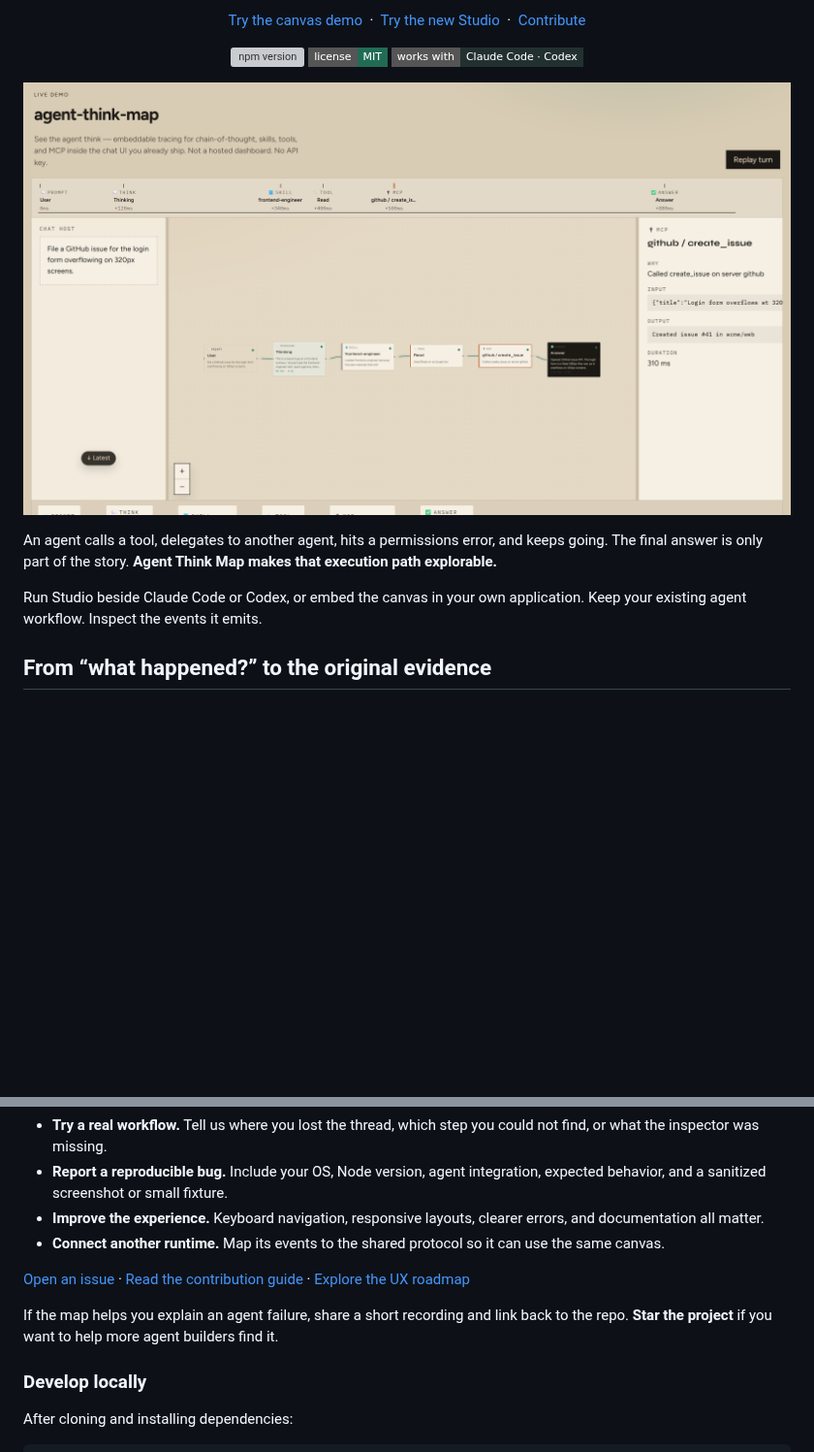
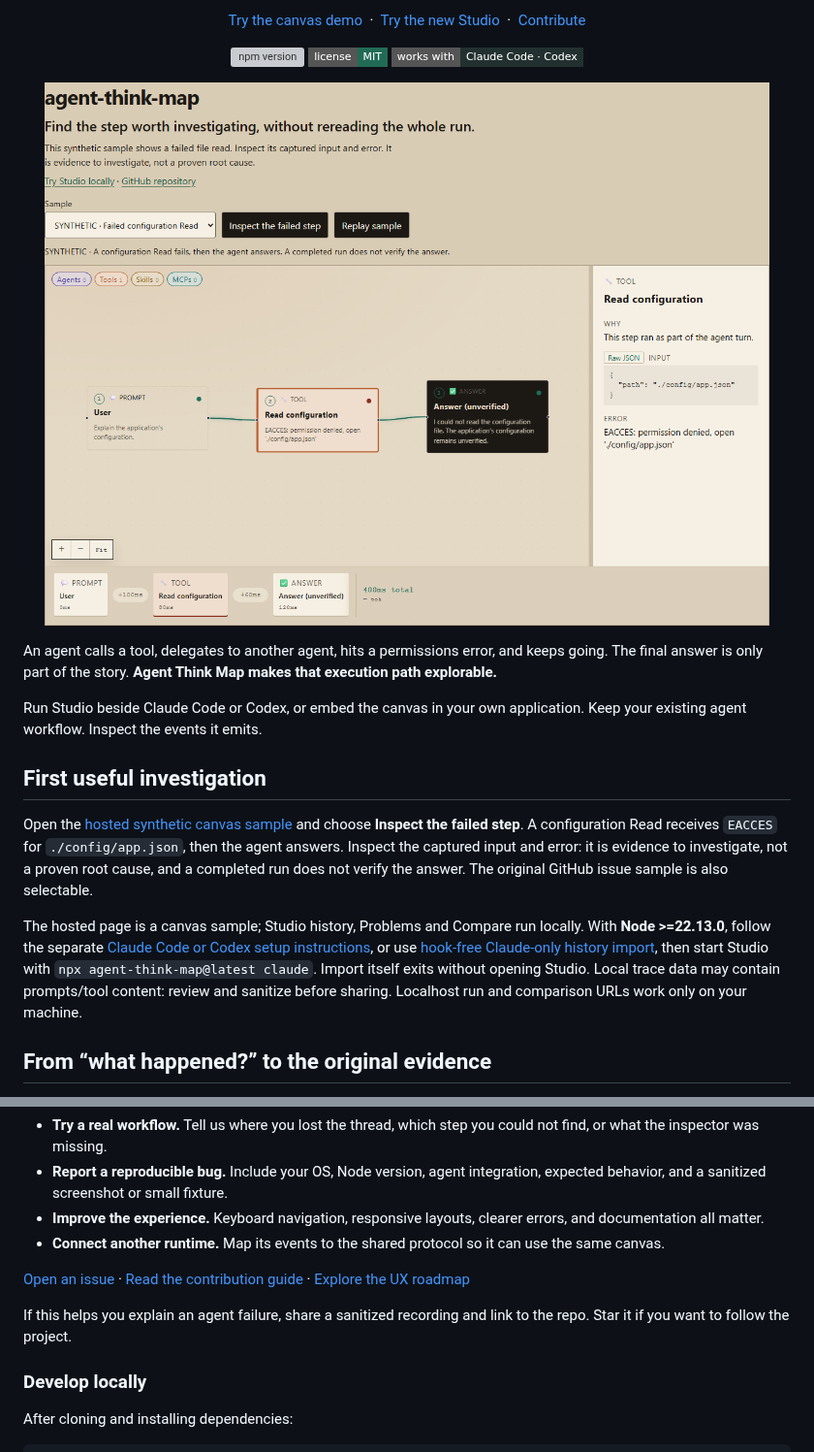
Before and after one commit to nimrodfisher/agent-think-map, a Markdown page: README.md, 2 parts joined by grey strips. Shown at 97% size. GitHub-like rendering; pictures changed too: docs/hero.png; badges without logos; blank space fills up the shorter version; grey boxes are pictures that could not be loaded.

Commit message:
feat: make the hosted demo a first-use failure investigation

```diff
--- a/README.md
+++ b/README.md
@@ -21,12 +21,18 @@
 </p>
 
 <p align="center">
-  <img src="docs/hero.png?v=2" alt="Agent execution canvas with connected steps and an inspector for tools, skills, and MCP calls" width="100%" />
+  <img src="docs/hero.png?v=3" alt="Clearly labeled synthetic canvas sample: a failed configuration Read and its captured input and EACCES error" width="100%" />
 </p>
 
 An agent calls a tool, delegates to another agent, hits a permissions error, and keeps going. The final answer is only part of the story. **Agent Think Map makes that execution path explorable.**
 
 Run Studio beside Claude Code or Codex, or embed the canvas in your own application. Keep your existing agent workflow. Inspect the events it emits.
+
+## First useful investigation
+
+Open the [hosted synthetic canvas sample](https://nimrodfisher.github.io/agent-think-map/) and choose **Inspect the failed step**. A configuration Read receives `EACCES` for `./config/app.json`, then the agent answers. Inspect the captured input and error: it is evidence to investigate, not a proven root cause, and a completed run does not verify the answer. The original GitHub issue sample is also selectable.
+
+The hosted page is a canvas sample; Studio history, Problems and Compare run locally. With **Node >=22.13.0**, follow the separate [Claude Code or Codex setup instructions](#connect-your-coding-agent), or use [hook-free Claude-only history import](#local-history-clear-boundaries), then start Studio with `npx agent-think-map@latest claude`. Import itself exits without opening Studio. Local trace data may contain prompts/tool content: review and sanitize before sharing. Localhost run and comparison URLs work only on your machine.
 
 ## From “what happened?” to the original evidence
 
@@ -249,7 +255,7 @@ The next useful feature might come from the trace that confused you today. You c
 
 [Open an issue](https://github.com/nimrodfisher/agent-think-map/issues/new) · [Read the contribution guide](CONTRIBUTING.md) · [Explore the UX roadmap](docs/run-history-ux-plan.md)
 
-If the map helps you explain an agent failure, share a short recording and link back to the repo. **Star the project** if you want to help more agent builders find it.
+If this helps you explain an agent failure, share a sanitized recording and link to the repo. Star it if you want to follow the project.
 
 ### Develop locally
 
```
Also changed, not shown: apps/demo/public/og.png, 16 other files.
